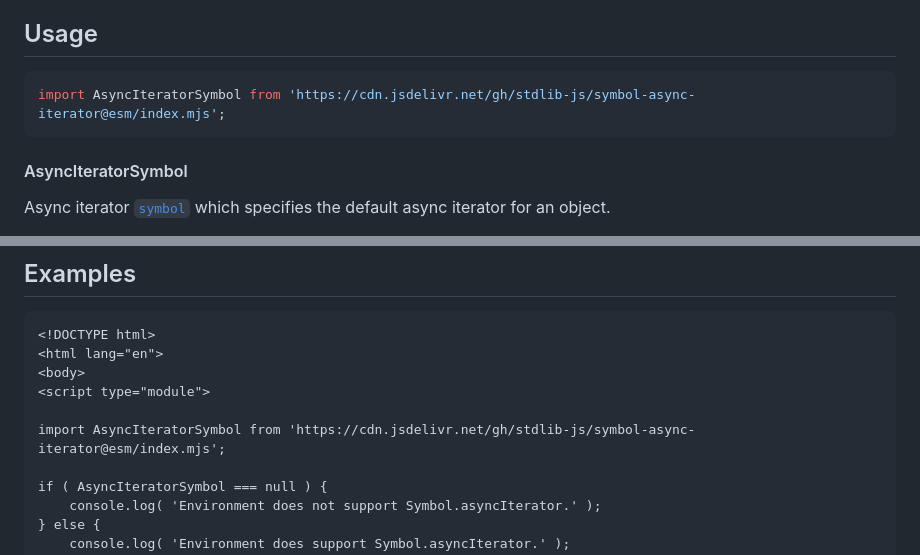
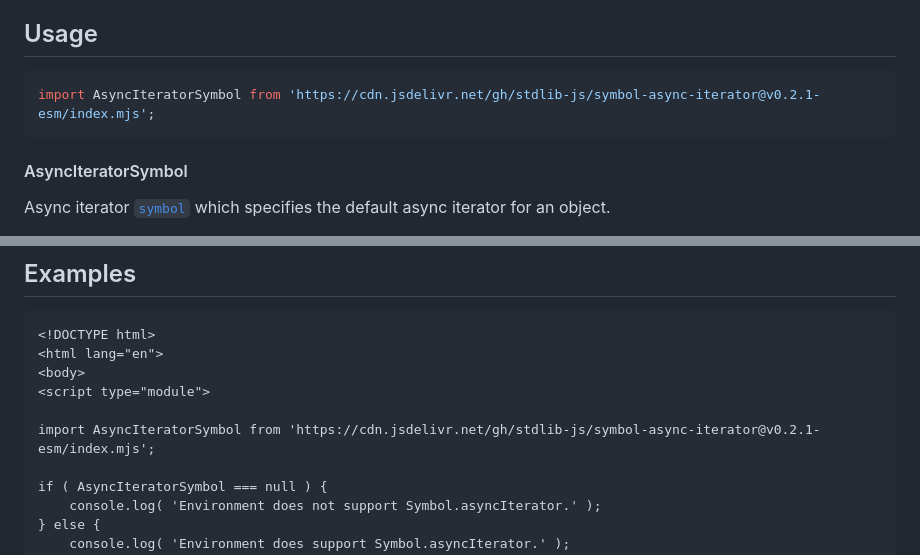
Before and after one commit to stdlib-js/symbol-async-iterator, a Markdown page: README.md, 2 parts joined by grey strips. Rendered like a GitHub page.

Commit message:
Update README.md for ESM bundle v0.2.1

````diff
--- a/README.md
+++ b/README.md
@@ -52,7 +52,7 @@ limitations under the License.
 ## Usage
 
 ```javascript
-import AsyncIteratorSymbol from 'https://cdn.jsdelivr.net/gh/stdlib-js/symbol-async-iterator@esm/index.mjs';
+import AsyncIteratorSymbol from 'https://cdn.jsdelivr.net/gh/stdlib-js/symbol-async-iterator@v0.2.1-esm/index.mjs';
 ```
 
 #### AsyncIteratorSymbol
@@ -94,7 +94,7 @@ var s = typeof AsyncIteratorSymbol;
 <body>
 <script type="module">
 
-import AsyncIteratorSymbol from 'https://cdn.jsdelivr.net/gh/stdlib-js/symbol-async-iterator@esm/index.mjs';
+import AsyncIteratorSymbol from 'https://cdn.jsdelivr.net/gh/stdlib-js/symbol-async-iterator@v0.2.1-esm/index.mjs';
 
 if ( AsyncIteratorSymbol === null ) {
     console.log( 'Environment does not support Symbol.asyncIterator.' );
````
